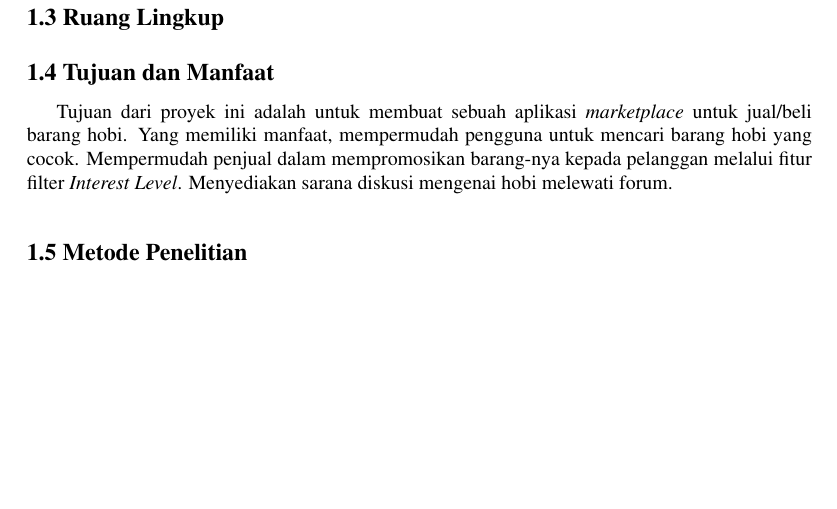
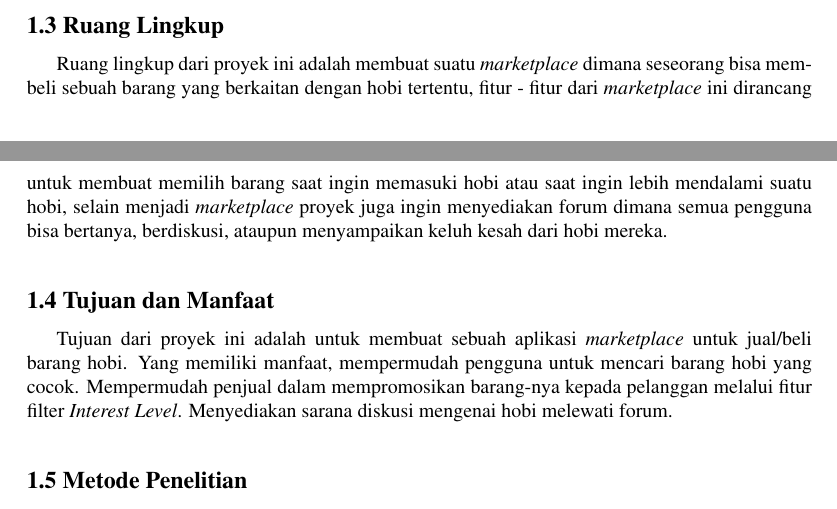
Before and after one commit to aldihsuhandi/skripsi-2023, a LaTeX document (proposal/latex/proposal.tex): part of page 4 of 14 before the commit and two parts of pages 3 and 4 of 14 after it, the two joined at a grey line, cut so that both start at the same text, the shorter picture padded with empty space. Compiled offline with pdfLaTeX.

Commit message:
finish ruang lingkup

```diff
--- a/proposal/latex/proposal.tex
+++ b/proposal/latex/proposal.tex
@@ -111,6 +111,7 @@ Sesuai dengan latar belakang, rumusan masalah yang akan dikaji dalam proyek ini
 
 \subsection*{1.3 Ruang Lingkup}
 \addcontentsline{toc}{subsection}{\protect\numberline{}1.3 Ruang Lingkup}
+Ruang lingkup dari proyek ini adalah membuat suatu \textit{marketplace} dimana seseorang bisa membeli sebuah barang yang berkaitan dengan hobi tertentu, fitur - fitur dari \textit{marketplace} ini dirancang untuk membuat memilih barang saat ingin memasuki hobi atau saat ingin lebih mendalami suatu hobi, selain menjadi \textit{marketplace} proyek juga ingin menyediakan forum dimana semua pengguna bisa bertanya, berdiskusi, ataupun menyampaikan keluh kesah dari hobi mereka.
 
 \subsection*{1.4 Tujuan dan Manfaat}
 \addcontentsline{toc}{subsection}{\protect\numberline{}1.4 Tujuan dan Manfaat}
```
